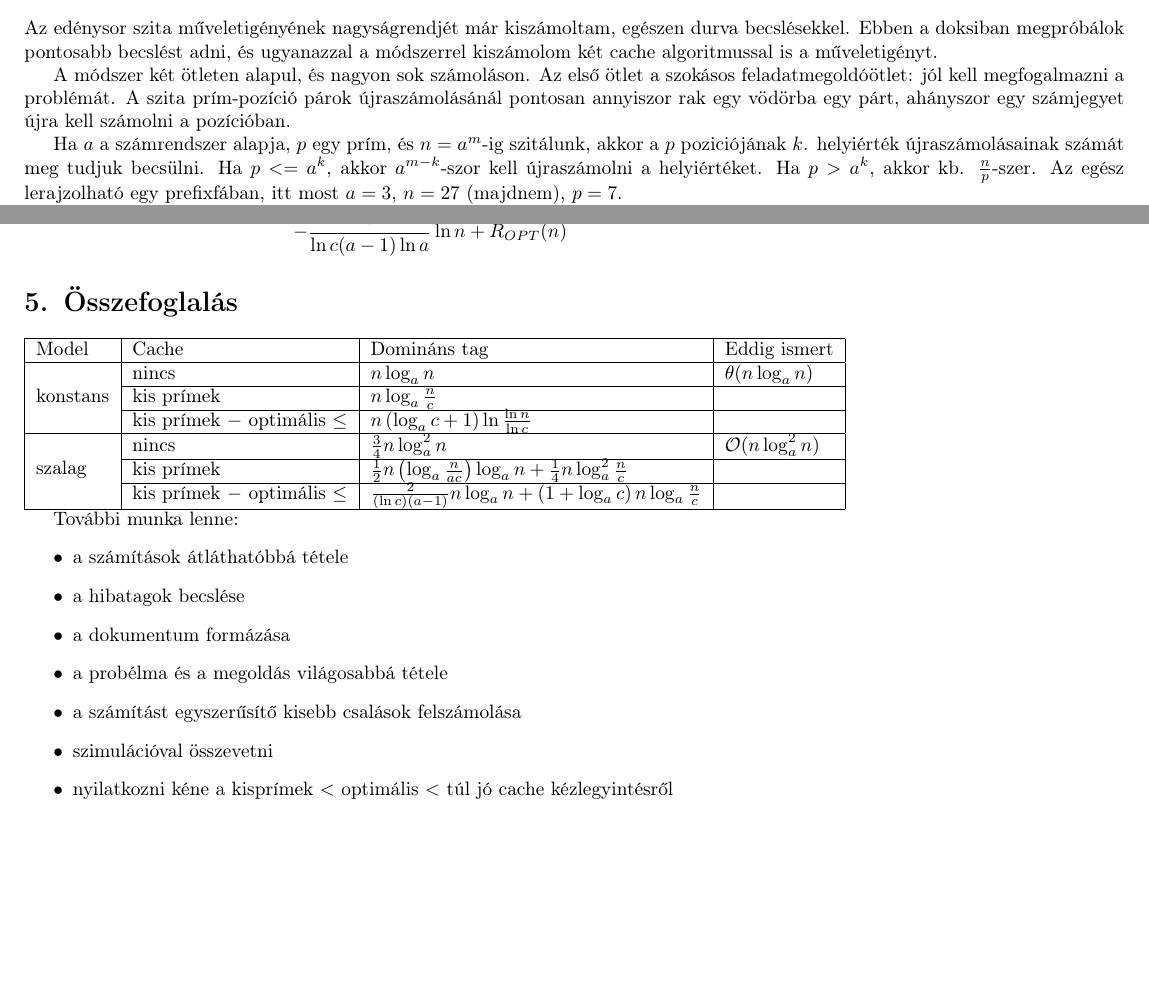
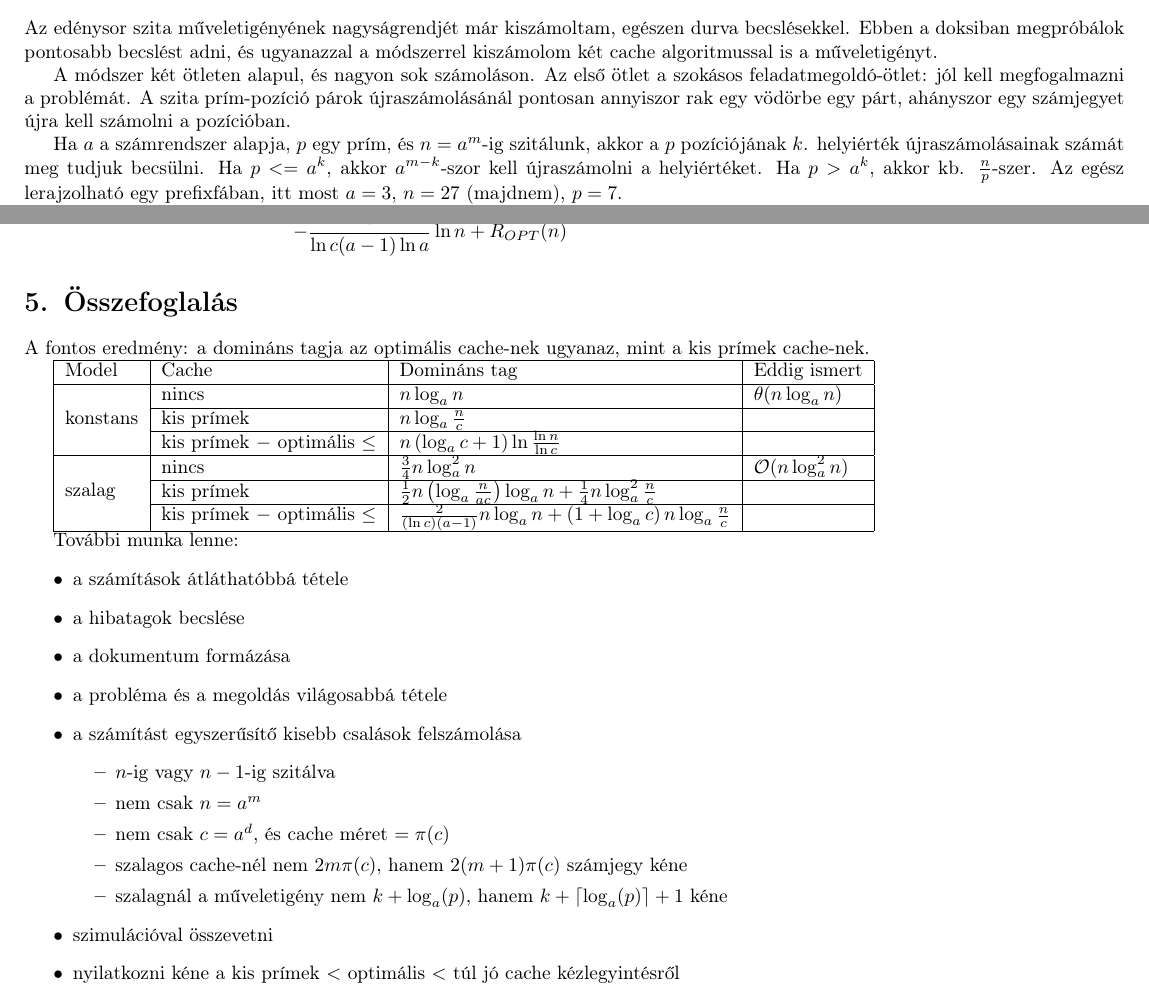
Before and after one commit to zooflavor/lazysieve2, a LaTeX document (cache.tex): two parts of pages 1 and 26 of 26, joined at a grey line, cut so that both start at the same text, the shorter picture padded with empty space. Compiled offline with pdfLaTeX.

Commit message:
clarify stuff

```diff
--- a/cache.tex
+++ b/cache.tex
@@ -44,10 +44,10 @@ Az edénysor szita műveletigényének nagyságrendjét már kiszámoltam, egés
 Ebben a doksiban megpróbálok pontosabb becslést adni, és ugyanazzal a módszerrel kiszámolom két cache algoritmussal is a műveletigényt.
 
 A módszer két ötleten alapul, és nagyon sok számoláson.
-Az első ötlet a szokásos feladatmegoldóötlet: jól kell megfogalmazni a problémát.
-A szita prím-pozíció párok újraszámolásánál pontosan annyiszor rak egy vödörba egy párt, ahányszor egy számjegyet újra kell számolni a pozícióban.
+Az első ötlet a szokásos feladatmegoldó-ötlet: jól kell megfogalmazni a problémát.
+A szita prím-pozíció párok újraszámolásánál pontosan annyiszor rak egy vödörbe egy párt, ahányszor egy számjegyet újra kell számolni a pozícióban.
 
-Ha $a$ a számrendszer alapja, $p$ egy prím, és $n=a^m$-ig szitálunk, akkor a $p$ poziciójának $k$. helyiérték újraszámolásainak számát meg tudjuk becsülni.
+Ha $a$ a számrendszer alapja, $p$ egy prím, és $n=a^m$-ig szitálunk, akkor a $p$ pozíciójának $k$. helyiérték újraszámolásainak számát meg tudjuk becsülni.
 Ha $p <= a^k$, akkor $a^{m-k}$-szor kell újraszámolni a helyiértéket.
 Ha $p > a^k$, akkor kb. $\frac{n}{p}$-szer. Az egész lerajzolható egy prefixfában, itt most $a=3$, $n=27$ (majdnem), $p=7$.
 
@@ -750,6 +750,8 @@ L_K(n)- L_{OPT}(n) <& L_K(n)- L_T(n) = L_{K,1}(n) + L_{K,2}(n) - L_{T,1}(n) + L_
 
 \section{Összefoglalás}
 
+A fontos eredmény: a domináns tagja az optimális cache-nek ugyanaz, mint a kis prímek cache-nek.
+
 \begin{tabular}{|l|l|l|l|}
 \hline
 Model & Cache & Domináns tag & Eddig ismert \\
@@ -773,10 +775,17 @@ További munka lenne:
 \item a számítások átláthatóbbá tétele
 \item a hibatagok becslése
 \item a dokumentum formázása
-\item a probélma és a megoldás világosabbá tétele
+\item a probléma és a megoldás világosabbá tétele
 \item a számítást egyszerűsítő kisebb csalások felszámolása
+\begin{itemize}
+\item $n$-ig vagy $n-1$-ig szitálva
+\item nem csak $n=a^m$
+\item nem csak $c=a^d$, és cache méret $=\pi(c)$
+\item szalagos cache-nél nem $2m\pi(c)$, hanem $2(m+1)\pi(c)$ számjegy kéne
+\item szalagnál a műveletigény nem $k+\log_{a}(p)$, hanem $k+\lceil\log_{a}(p)\rceil+1$ kéne
+\end{itemize}
 \item szimulációval összevetni
-\item nyilatkozni kéne a kisprímek $<$ optimális $<$ túl jó cache kézlegyintésről
+\item nyilatkozni kéne a kis prímek $<$ optimális $<$ túl jó cache kézlegyintésről
 \end{itemize}
 
 \end{document}
```
Also changed, not shown: cache.tex (4 more changed lines).
